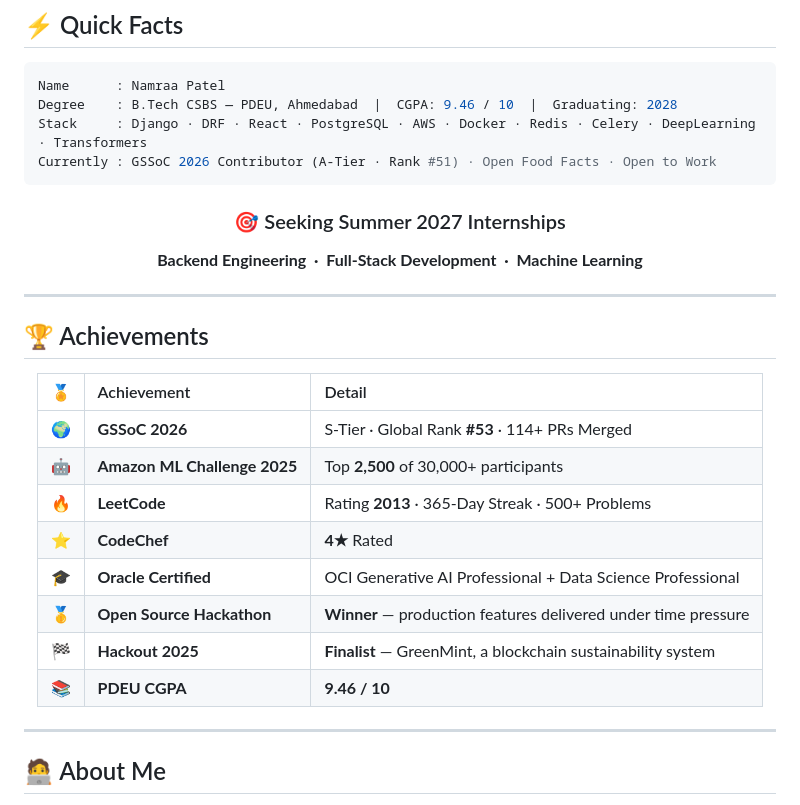
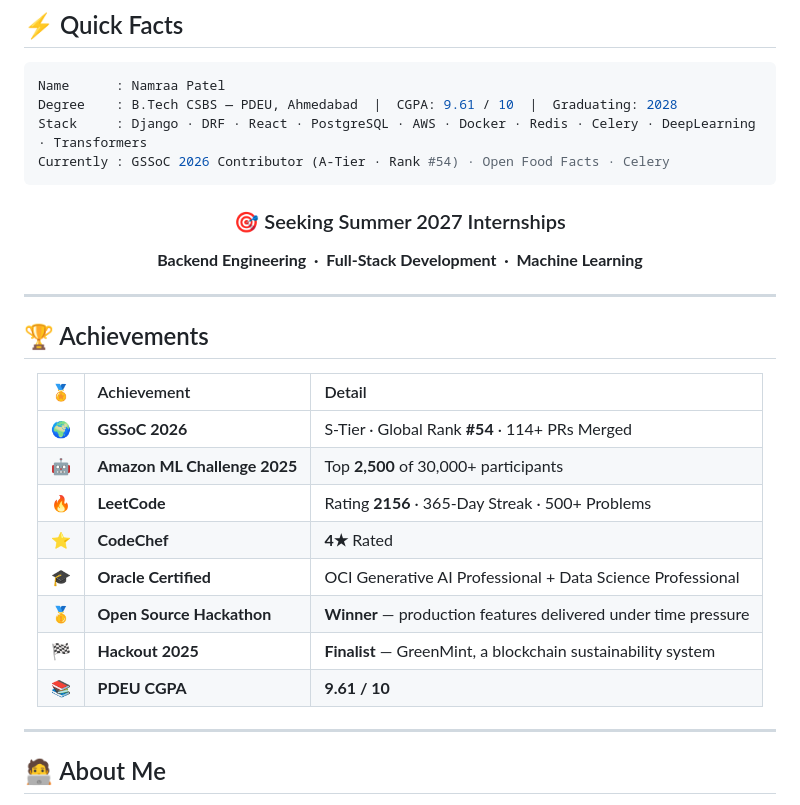
Before and after one commit to Namraa310806/Namraa310806, a Markdown page: README.md, the part around the change. GitHub-like rendering.

Commit message:
Update CGPA and GSSoC rank in README

````diff
--- a/README.md
+++ b/README.md
@@ -21,9 +21,9 @@
 
 ```yaml
 Name      : Namraa Patel
-Degree    : B.Tech CSBS — PDEU, Ahmedabad  |  CGPA: 9.46 / 10  |  Graduating: 2028
+Degree    : B.Tech CSBS — PDEU, Ahmedabad  |  CGPA: 9.61 / 10  |  Graduating: 2028
 Stack     : Django · DRF · React · PostgreSQL · AWS · Docker · Redis · Celery · DeepLearning · Transformers
-Currently : GSSoC 2026 Contributor (A-Tier · Rank #51) · Open Food Facts · Open to Work
+Currently : GSSoC 2026 Contributor (A-Tier · Rank #54) · Open Food Facts · Celery
 ```
 
 <div align="center">
@@ -41,14 +41,14 @@ Currently : GSSoC 2026 Contributor (A-Tier · Rank #51) · Open Food Facts · Op
 
 | 🏅 | Achievement | Detail |
 |:---:|:---|:---|
-| 🌍 | **GSSoC 2026** | S-Tier · Global Rank **#53** · 114+ PRs Merged |
+| 🌍 | **GSSoC 2026** | S-Tier · Global Rank **#54** · 114+ PRs Merged |
 | 🤖 | **Amazon ML Challenge 2025** | Top **2,500** of 30,000+ participants |
-| 🔥 | **LeetCode** | Rating **2013** · 365-Day Streak · 500+ Problems |
+| 🔥 | **LeetCode** | Rating **2156** · 365-Day Streak · 500+ Problems |
 | ⭐ | **CodeChef** | **4★** Rated |
 | 🎓 | **Oracle Certified** | OCI Generative AI Professional + Data Science Professional |
 | 🥇 | **Open Source Hackathon** | **Winner** — production features delivered under time pressure |
 | 🏁 | **Hackout 2025** | **Finalist** — GreenMint, a blockchain sustainability system |
-| 📚 | **PDEU CGPA** | **9.46 / 10** |
+| 📚 | **PDEU CGPA** | **9.61 / 10** |
 
 </div>
 
````
